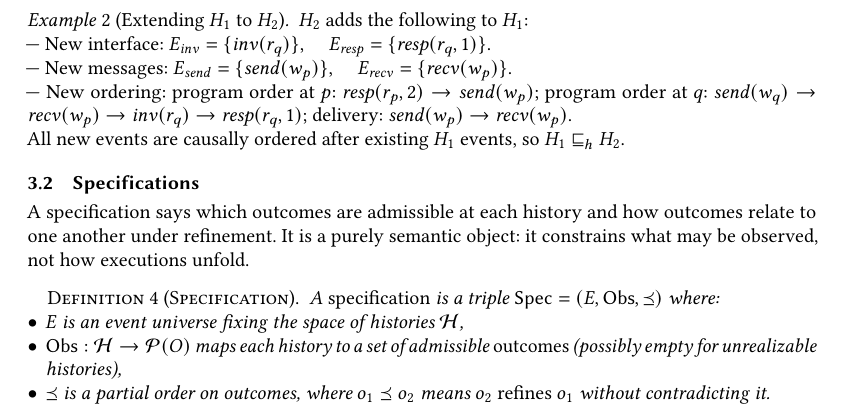
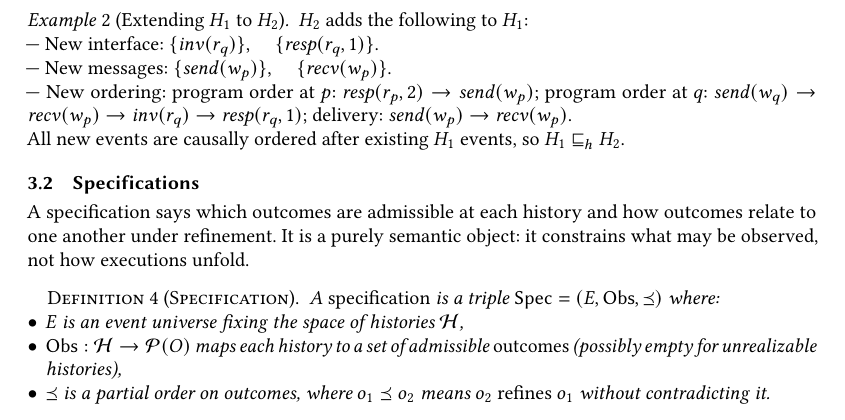
Before and after one commit to jhellerstein/coord-criterion, a LaTeX paper (main.tex): part of page 4 of 26, cut so that both start at the same text. Compiled offline with pdfLaTeX.

Commit message:
Example 2: just list new events as sets, no assignment

```diff
--- a/main.tex
+++ b/main.tex
@@ -376,11 +376,11 @@ The past is fixed; only the future is open.
   \label{ex:h2-formal}
   $H_2$ adds the following to $H_1$:
   \\ \noindent
-  --- New interface: $E_{\mathit{inv}} = \{\mathit{inv}(r_q)\}$,
-  \quad $E_{\mathit{resp}} = \{\mathit{resp}(r_q, 1)\}$.
+  --- New interface: $\{\mathit{inv}(r_q)\}$,
+  \quad $\{\mathit{resp}(r_q, 1)\}$.
   \\ \noindent
-  --- New messages: $E_{\mathit{send}} = \{\mathit{send}(w_p)\}$,
-  \quad $E_{\mathit{recv}} = \{\mathit{recv}(w_p)\}$.
+  --- New messages: $\{\mathit{send}(w_p)\}$,
+  \quad $\{\mathit{recv}(w_p)\}$.
   \\ \noindent
   --- New ordering: program order at $p$:
   $\mathit{resp}(r_p, 2) \rightarrow \mathit{send}(w_p)$;
```
